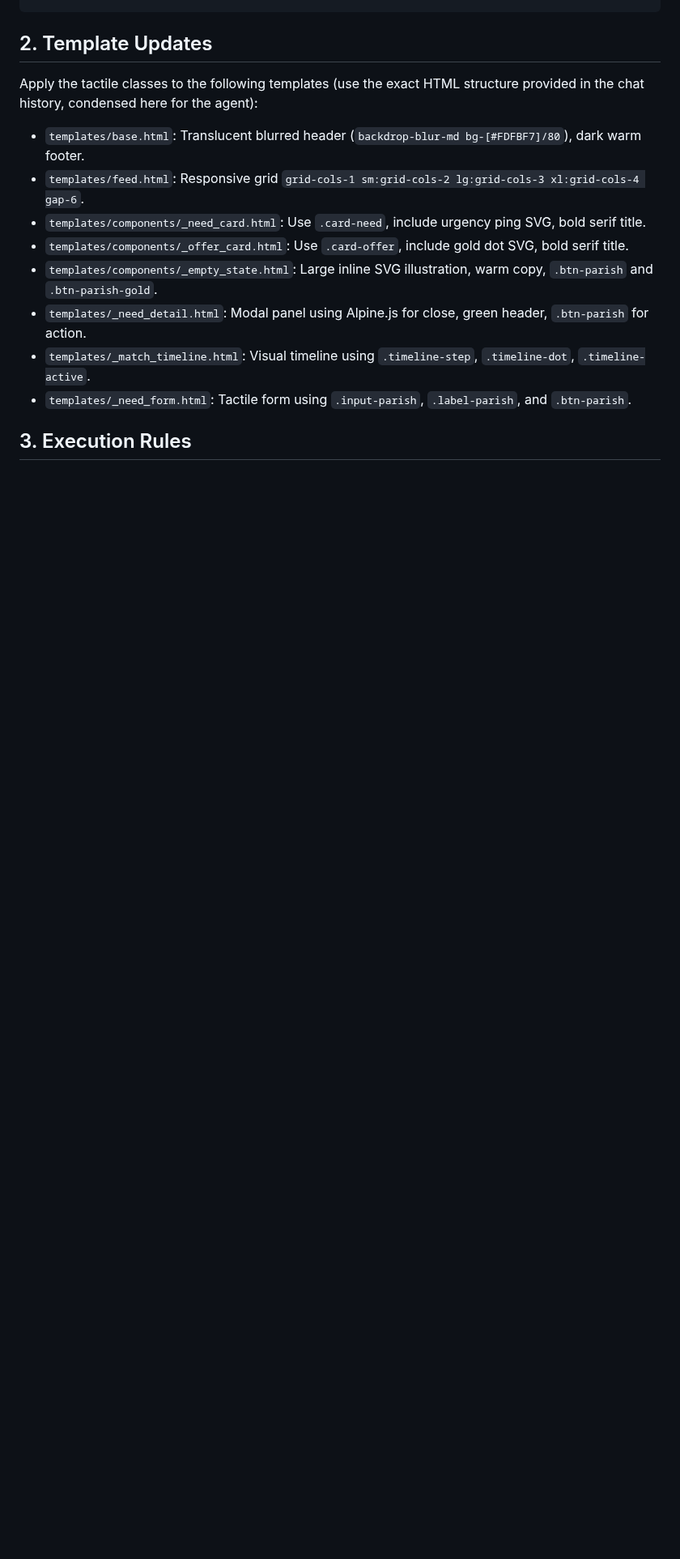
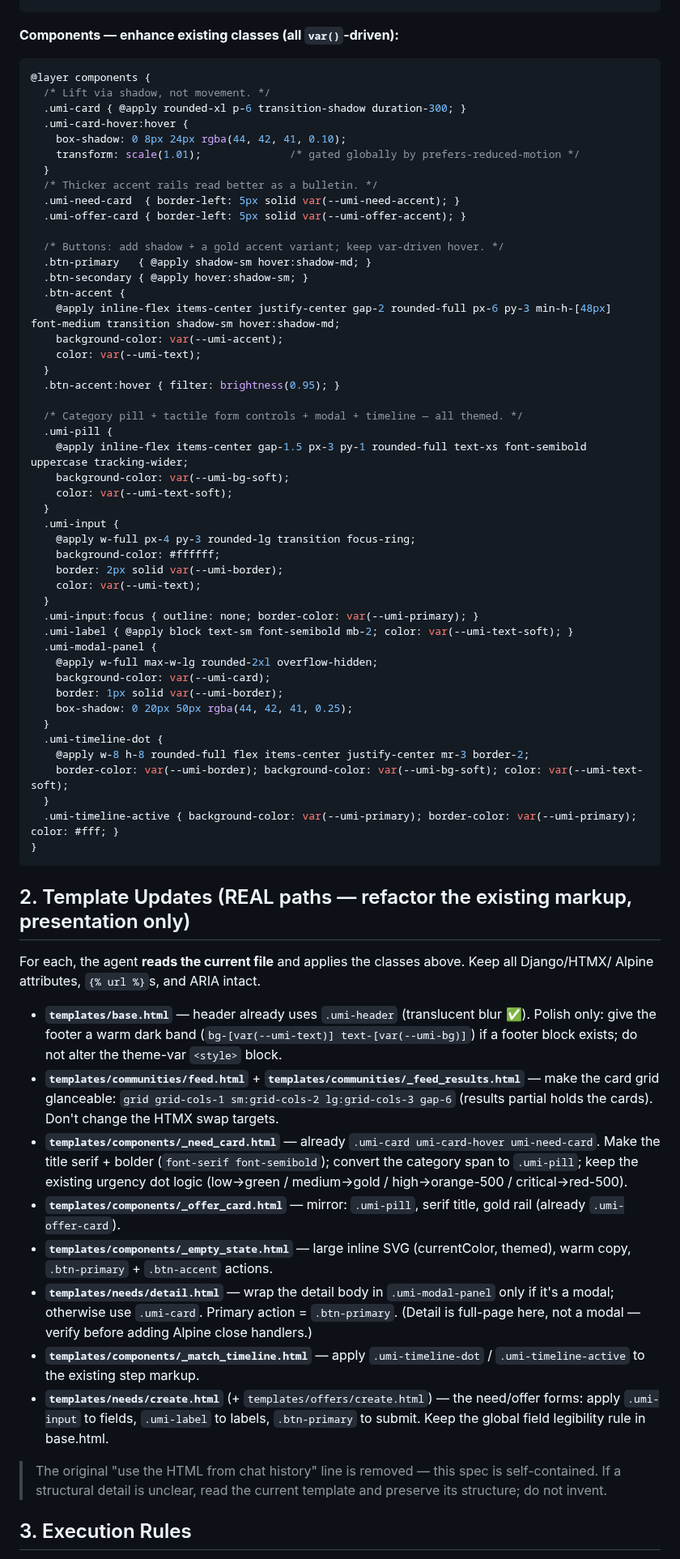
Before and after one commit to p949w6cqh2-boop/umi-exchange, a Markdown page: docs/ui-polish-spec.md, the part around one of its changes. Shown at 81% size. Rendered like a GitHub page; blank space fills up the shorter version.

````diff
--- a/docs/ui-polish-spec.md
+++ b/docs/ui-polish-spec.md
@@ -46,15 +41,84 @@ Update `@layer base` and `@layer components` with the following:
 }
 ```
 
-## 2. Template Updates
-Apply the tactile classes to the following templates (use the exact HTML structure provided in the chat history, condensed here for the agent):
-- `templates/base.html`: Translucent blurred header (`backdrop-blur-md bg-[#FDFBF7]/80`), dark warm footer.
-- `templates/feed.html`: Responsive grid `grid-cols-1 sm:grid-cols-2 lg:grid-cols-3 xl:grid-cols-4 gap-6`.
-- `templates/components/_need_card.html`: Use `.card-need`, include urgency ping SVG, bold serif title.
-- `templates/components/_offer_card.html`: Use `.card-offer`, include gold dot SVG, bold serif title.
-- `templates/components/_empty_state.html`: Large inline SVG illustration, warm copy, `.btn-parish` and `.btn-parish-gold`.
-- `templates/_need_detail.html`: Modal panel using Alpine.js for close, green header, `.btn-parish` for action.
-- `templates/_match_timeline.html`: Visual timeline using `.timeline-step`, `.timeline-dot`, `.timeline-active`.
-- `templates/_need_form.html`: Tactile form using `.input-parish`, `.label-parish`, and `.btn-parish`.
+**Components — enhance existing classes (all `var()`-driven):**
+```css
+@layer components {
+  /* Lift via shadow, not movement. */
+  .umi-card { @apply rounded-xl p-6 transition-shadow duration-300; }
+  .umi-card-hover:hover {
+    box-shadow: 0 8px 24px rgba(44, 42, 41, 0.10);
+    transform: scale(1.01);              /* gated globally by prefers-reduced-motion */
+  }
+  /* Thicker accent rails read better as a bulletin. */
+  .umi-need-card  { border-left: 5px solid var(--umi-need-accent); }
+  .umi-offer-card { border-left: 5px solid var(--umi-offer-accent); }
+
+  /* Buttons: add shadow + a gold accent variant; keep var-driven hover. */
+  .btn-primary   { @apply shadow-sm hover:shadow-md; }
+  .btn-secondary { @apply hover:shadow-sm; }
+  .btn-accent {
+    @apply inline-flex items-center justify-center gap-2 rounded-full px-6 py-3 min-h-[48px] font-medium transition shadow-sm hover:shadow-md;
+    background-color: var(--umi-accent);
+    color: var(--umi-text);
+  }
+  .btn-accent:hover { filter: brightness(0.95); }
+
+  /* Category pill + tactile form controls + modal + timeline — all themed. */
+  .umi-pill {
+    @apply inline-flex items-center gap-1.5 px-3 py-1 rounded-full text-xs font-semibold uppercase tracking-wider;
+    background-color: var(--umi-bg-soft);
+    color: var(--umi-text-soft);
+  }
+  .umi-input {
+    @apply w-full px-4 py-3 rounded-lg transition focus-ring;
+    background-color: #ffffff;
+    border: 2px solid var(--umi-border);
+    color: var(--umi-text);
+  }
+  .umi-input:focus { outline: none; border-color: var(--umi-primary); }
+  .umi-label { @apply block text-sm font-semibold mb-2; color: var(--umi-text-soft); }
+  .umi-modal-panel {
+    @apply w-full max-w-lg rounded-2xl overflow-hidden;
+    background-color: var(--umi-card);
+    border: 1px solid var(--umi-border);
+    box-shadow: 0 20px 50px rgba(44, 42, 41, 0.25);
+  }
+  .umi-timeline-dot {
+    @apply w-8 h-8 rounded-full flex items-center justify-center mr-3 border-2;
+    border-color: var(--umi-border); background-color: var(--umi-bg-soft); color: var(--umi-text-soft);
+  }
+  .umi-timeline-active { background-color: var(--umi-primary); border-color: var(--umi-primary); color: #fff; }
+}
+```
+
+## 2. Template Updates (REAL paths — refactor the existing markup, presentation only)
+For each, the agent **reads the current file** and applies the classes above. Keep all Django/HTMX/
+Alpine attributes, `{% url %}`s, and ARIA intact.
+
+- **`templates/base.html`** — header already uses `.umi-header` (translucent blur ✅). Polish only:
+  give the footer a warm dark band (`bg-[var(--umi-text)] text-[var(--umi-bg)]`) if a footer block
+  exists; do not alter the theme-var `<style>` block.
+- **`templates/communities/feed.html`** + **`templates/communities/_feed_results.html`** — make the
+  card grid glanceable: `grid grid-cols-1 sm:grid-cols-2 lg:grid-cols-3 gap-6` (results partial holds
+  the cards). Don't change the HTMX swap targets.
+- **`templates/components/_need_card.html`** — already `.umi-card umi-card-hover umi-need-card`. Make
+  the title serif + bolder (`font-serif font-semibold`); convert the category span to `.umi-pill`;
+  keep the existing urgency dot logic (low→green / medium→gold / high→orange-500 / critical→red-500).
+- **`templates/components/_offer_card.html`** — mirror: `.umi-pill`, serif title, gold rail (already
+  `.umi-offer-card`).
+- **`templates/components/_empty_state.html`** — large inline SVG (currentColor, themed), warm copy,
+  `.btn-primary` + `.btn-accent` actions.
+- **`templates/needs/detail.html`** — wrap the detail body in `.umi-modal-panel` only if it's a modal;
+  otherwise use `.umi-card`. Primary action = `.btn-primary`. (Detail is full-page here, not a modal —
+  verify before adding Alpine close handlers.)
+- **`templates/components/_match_timeline.html`** — apply `.umi-timeline-dot` / `.umi-timeline-active`
+  to the existing step markup.
+- **`templates/needs/create.html`** (+ `templates/offers/create.html`) — the need/offer forms: apply
+  `.umi-input` to fields, `.umi-label` to labels, `.btn-primary` to submit. Keep the global field
+  legibility rule in base.html.
+
+> The original "use the HTML from chat history" line is removed — this spec is self-contained. If a
+> structural detail is unclear, read the current template and preserve its structure; do not invent.
 
 ## 3. Execution Rules
````
Also changed, not shown: other parts of docs/ui-polish-spec.md (+37 -51 lines), .claude/commands/audit-context.md (added, +14 -0 lines), .claude/commands/prep-feature.md (added, +15 -0 lines).
